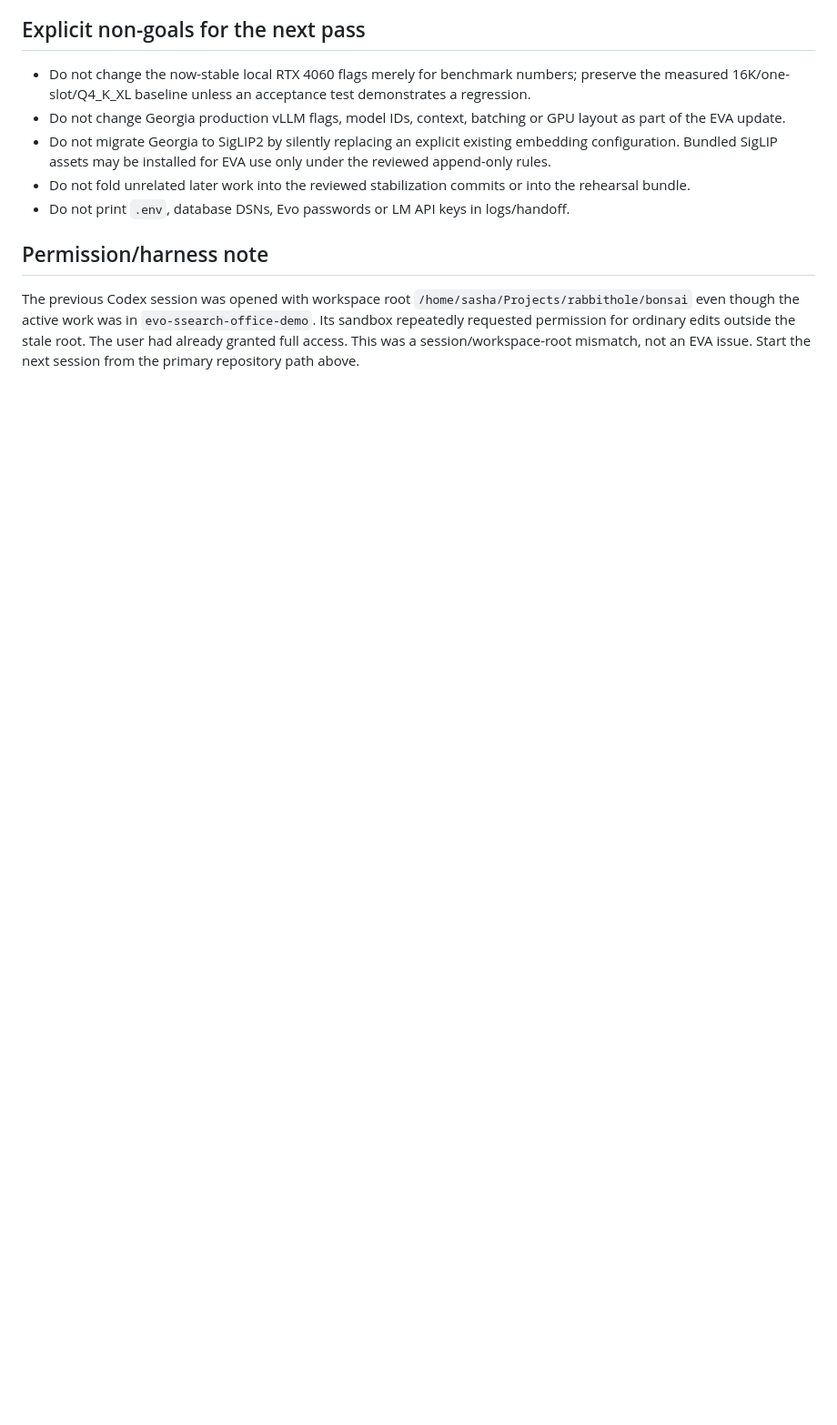
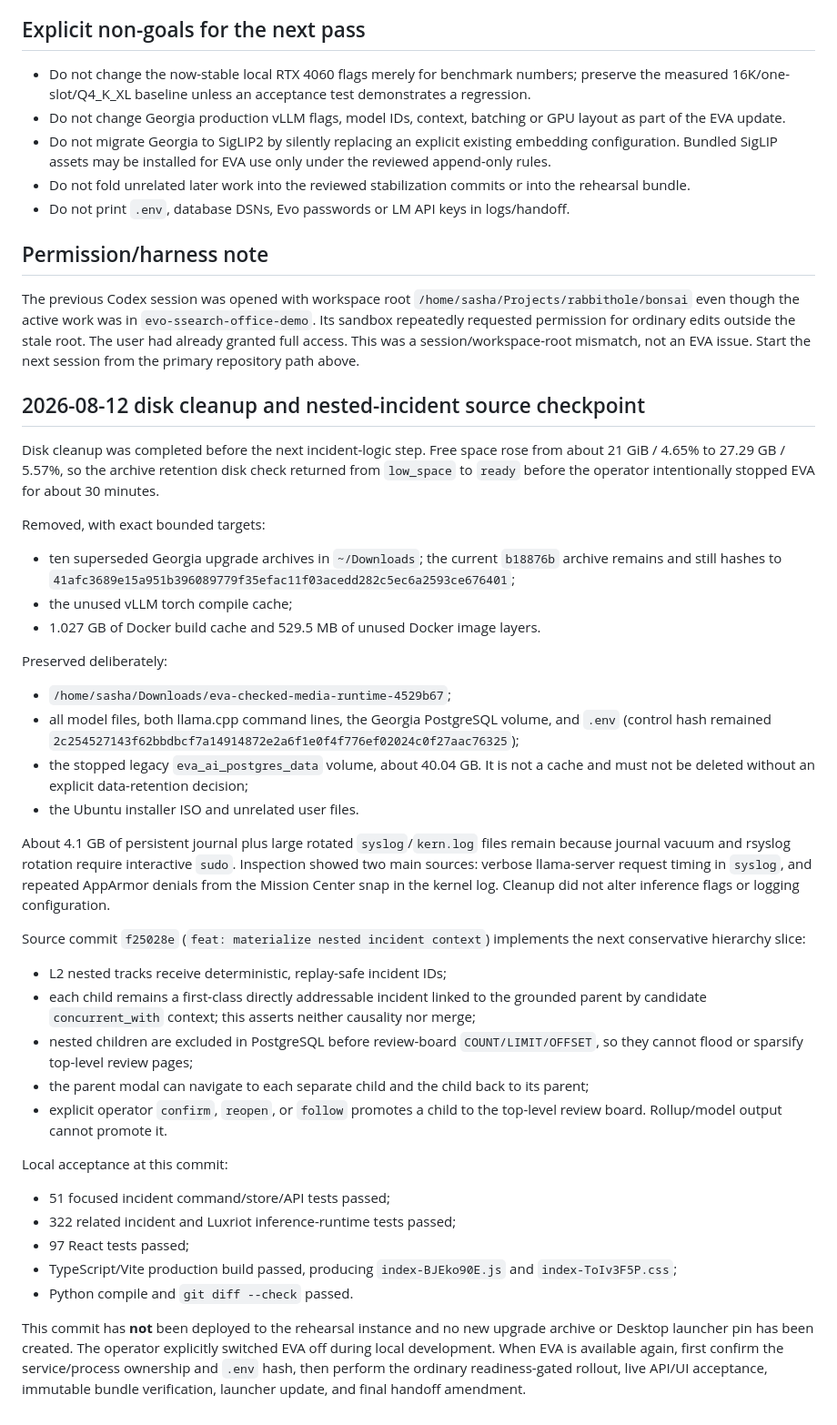
Before and after one commit to SashaYerashoff/evo-ssearch, a Markdown page: docs/admin/HANDOFF_2026-08-11_GEORGIA_UPGRADE_STABILIZATION.md, the part around the change. Shown at 91% size. GitHub-like rendering; blank space fills up the shorter version.

Commit message:
docs: record nested incident source checkpoint

```diff
--- a/docs/admin/HANDOFF_2026-08-11_GEORGIA_UPGRADE_STABILIZATION.md
+++ b/docs/admin/HANDOFF_2026-08-11_GEORGIA_UPGRADE_STABILIZATION.md
@@ -1978,3 +1978,64 @@ The previous Codex session was opened with workspace root
 edits outside the stale root. The user had already granted full access. This was a
 session/workspace-root mismatch, not an EVA issue. Start the next session from the
 primary repository path above.
+
+## 2026-08-12 disk cleanup and nested-incident source checkpoint
+
+Disk cleanup was completed before the next incident-logic step. Free space rose
+from about 21 GiB / 4.65% to 27.29 GB / 5.57%, so the archive retention disk
+check returned from `low_space` to `ready` before the operator intentionally
+stopped EVA for about 30 minutes.
+
+Removed, with exact bounded targets:
+
+- ten superseded Georgia upgrade archives in `~/Downloads`; the current
+  `b18876b` archive remains and still hashes to
+  `41afc3689e15a951b396089779f35efac11f03acedd282c5ec6a2593ce676401`;
+- the unused vLLM torch compile cache;
+- 1.027 GB of Docker build cache and 529.5 MB of unused Docker image layers.
+
+Preserved deliberately:
+
+- `/home/sasha/Downloads/eva-checked-media-runtime-4529b67`;
+- all model files, both llama.cpp command lines, the Georgia PostgreSQL volume,
+  and `.env` (control hash remained
+  `2c254527143f62bbdbcf7a14914872e2a6f1e0f4f776ef02024c0f27aac76325`);
+- the stopped legacy `eva_ai_postgres_data` volume, about 40.04 GB. It is not a
+  cache and must not be deleted without an explicit data-retention decision;
+- the Ubuntu installer ISO and unrelated user files.
+
+About 4.1 GB of persistent journal plus large rotated `syslog`/`kern.log` files
+remain because journal vacuum and rsyslog rotation require interactive `sudo`.
+Inspection showed two main sources: verbose llama-server request timing in
+`syslog`, and repeated AppArmor denials from the Mission Center snap in the
+kernel log. Cleanup did not alter inference flags or logging configuration.
+
+Source commit `f25028e` (`feat: materialize nested incident context`) implements
+the next conservative hierarchy slice:
+
+- L2 nested tracks receive deterministic, replay-safe incident IDs;
+- each child remains a first-class directly addressable incident linked to the
+  grounded parent by candidate `concurrent_with` context; this asserts neither
+  causality nor merge;
+- nested children are excluded in PostgreSQL before review-board
+  `COUNT/LIMIT/OFFSET`, so they cannot flood or sparsify top-level review pages;
+- the parent modal can navigate to each separate child and the child back to its
+  parent;
+- explicit operator `confirm`, `reopen`, or `follow` promotes a child to the
+  top-level review board. Rollup/model output cannot promote it.
+
+Local acceptance at this commit:
+
+- 51 focused incident command/store/API tests passed;
+- 322 related incident and Luxriot inference-runtime tests passed;
+- 97 React tests passed;
+- TypeScript/Vite production build passed, producing
+  `index-BJEko90E.js` and `index-ToIv3F5P.css`;
+- Python compile and `git diff --check` passed.
+
+This commit has **not** been deployed to the rehearsal instance and no new
+upgrade archive or Desktop launcher pin has been created. The operator
+explicitly switched EVA off during local development. When EVA is available
+again, first confirm the service/process ownership and `.env` hash, then perform
+the ordinary readiness-gated rollout, live API/UI acceptance, immutable bundle
+verification, launcher update, and final handoff amendment.
```
